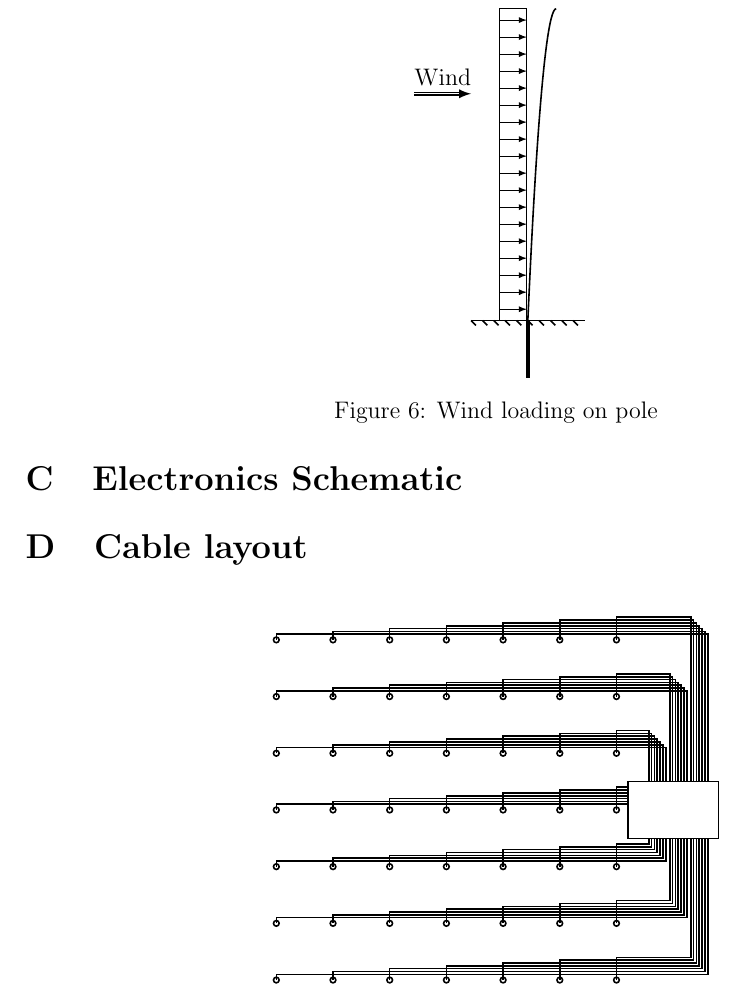
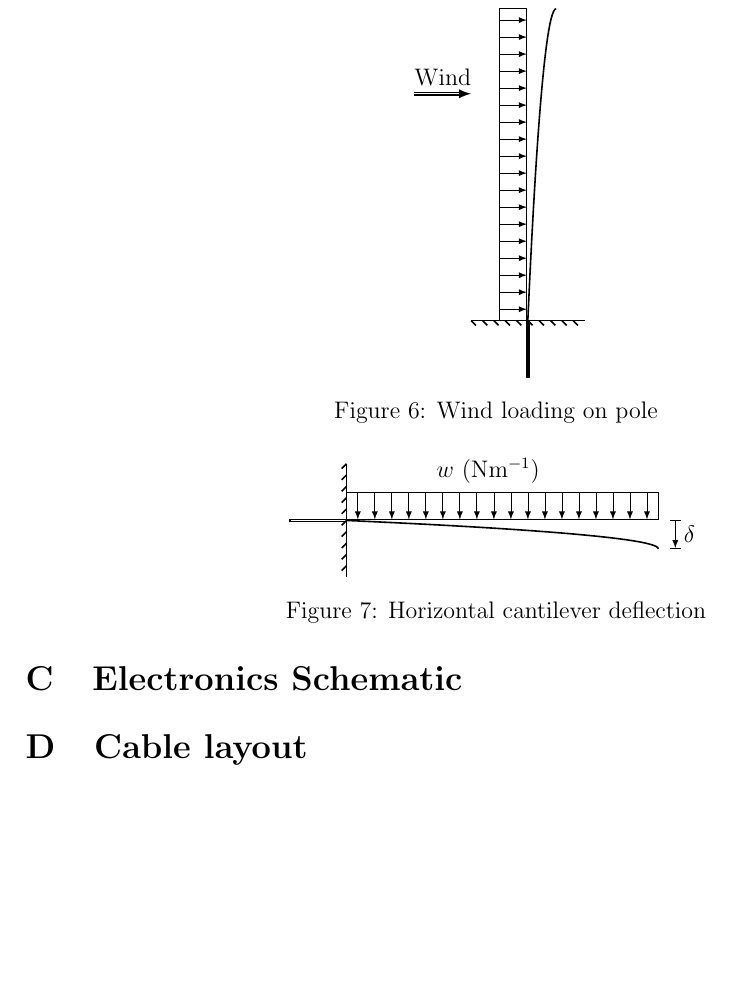
Before and after one commit to cillian64/thegrid, a LaTeX paper (docs/proposal/proposal.tex): part of page 7 of 7 before the commit and part of page 7 of 8 after it, cut so that both start at the same text, the shorter picture padded with empty space. Compiled offline with pdfLaTeX.

Commit message:
cantilever diagram

```diff
--- a/docs/proposal/proposal.tex
+++ b/docs/proposal/proposal.tex
@@ -319,6 +319,32 @@ problematic patterns such as flashing.
     \caption{Wind loading on pole}
 \end{figure}
 
+\begin{figure}[h]
+    \centering
+    \begin{tikzpicture}[
+        rotate=-90, >=latex, thick,
+    ]
+    \draw (-1cm, 0cm) -- (1cm, 0cm);
+    \draw[decoration={border,segment length=2mm,amplitude=1.2mm,
+                      mirror,angle=45},decorate] (-1cm, 0cm) -- (1cm, 0cm);
+
+    \draw (-0.19mm, -1cm) rectangle (0.19mm, 0cm);
+    \draw[thick] (5mm, 5.5cm) parabola (0mm, 0cm);
+
+    \draw (-0.5cm, 2.5cm) node[above]{$ w~(\newton\metre^{-1}$)};
+
+    \draw[thin] (-0.5cm, 0) rectangle (-0.19mm, 5.5cm);
+
+    \foreach \y in {0.2, 0.5, ..., 5.5}
+        \draw[thin,->] (-0.5cm, \y) -- (-0.19mm, \y);
+
+    \draw[thin,|->|] (0cm, 5.8cm) -- (0.5cm, 5.8cm);
+    \draw (0.25cm, 5.8cm) node[right] {$\delta$};
+
+    \end{tikzpicture}
+    \caption{Horizontal cantilever deflection}
+\end{figure}
+
 \section{Electronics Schematic}
 
 \section{Cable layout}
```
Also changed, not shown: docs/proposal/proposal.pdf.
